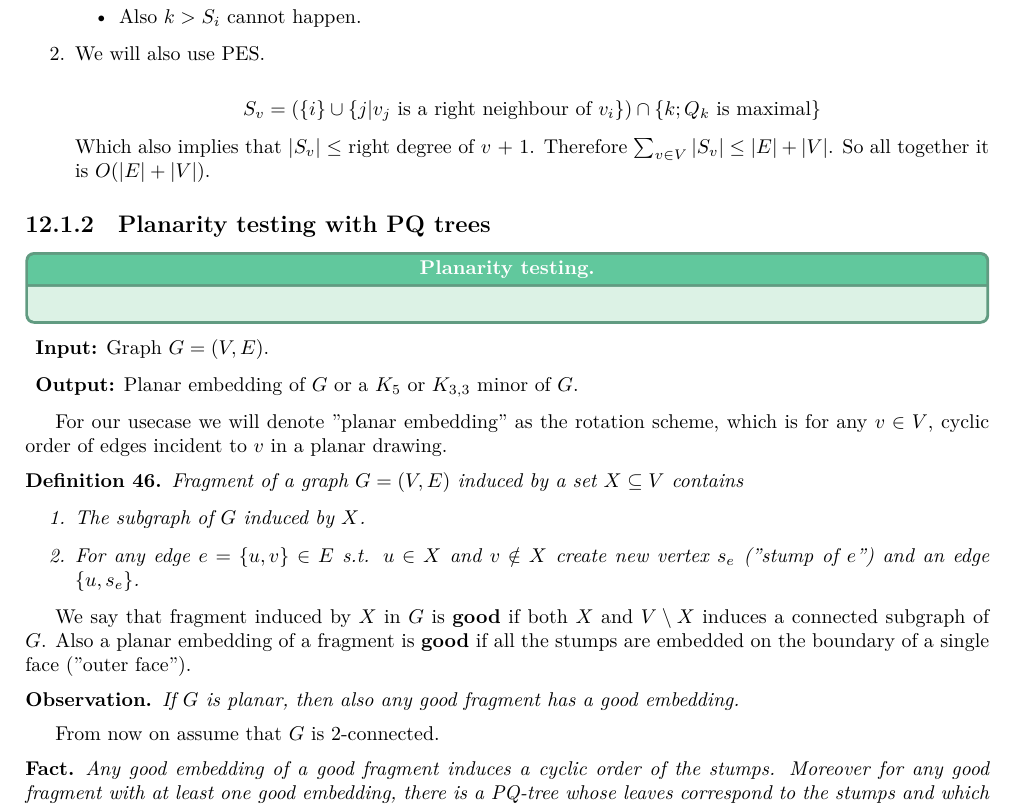
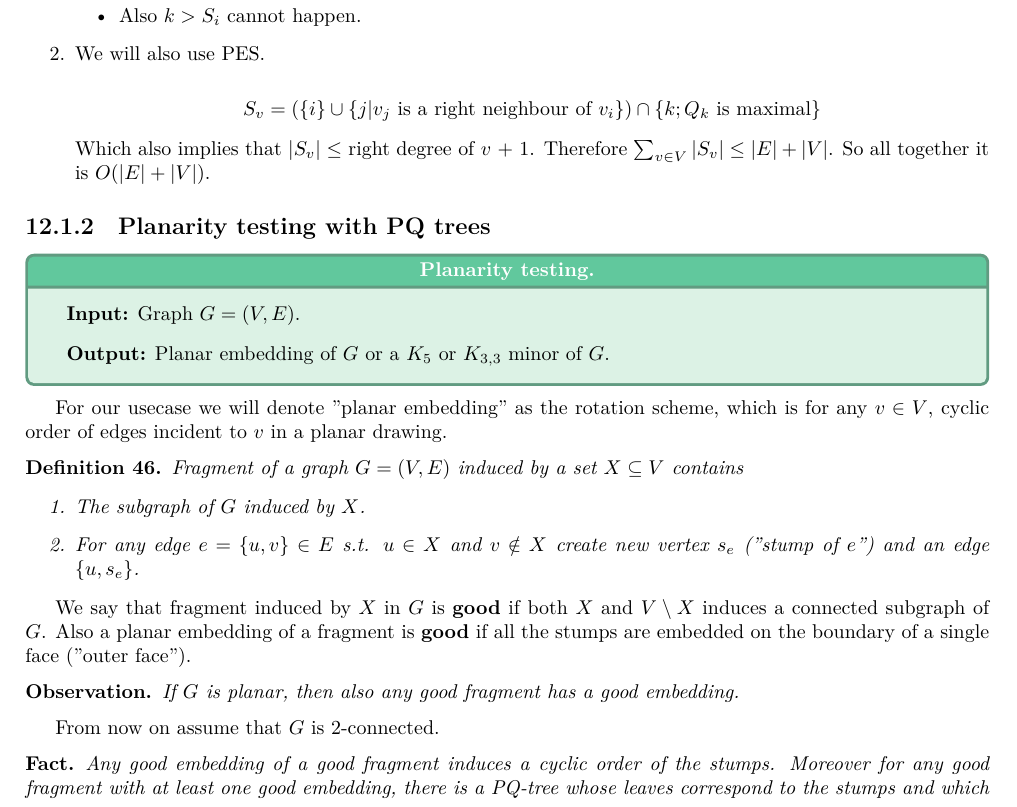
Before and after one commit to metury/notes, a LaTeX thesis (grg/grg.tex, which reads grg/grg-ii/03-pq-trees.tex): part of page 56 of 67, cut so that both start at the same text. Compiled offline with LuaLaTeX.

Commit message:
txs auto checkin

```diff
--- a/grg/grg-ii/03-pq-trees.tex
+++ b/grg/grg-ii/03-pq-trees.tex
@@ -186,12 +186,11 @@ Note that from PQ-trees this can be solved in linear time $O(|V| + \sum_{v \in V
 \subsection{Planarity testing with PQ trees}
 
 \begin{mybox}{Planarity testing}
-
+	\begin{itemize}[]
+		\item \textbf{Input:} Graph $G = (V,E)$.
+		\item \textbf{Output:} Planar embedding of $G$ or a $K_{5}$ or $K_{3,3}$ minor of $G$.
+	\end{itemize}
 \end{mybox}
-\begin{itemize}[]
-	\item \textbf{Input:} Graph $G = (V,E)$.
-	\item \textbf{Output:} Planar embedding of $G$ or a $K_{5}$ or $K_{3,3}$ minor of $G$.
-\end{itemize}
 
 For our usecase we will denote "planar embedding" as the rotation scheme, which is for any $v \in V$, cyclic order of edges incident to $v$ in a planar drawing.
 
```
